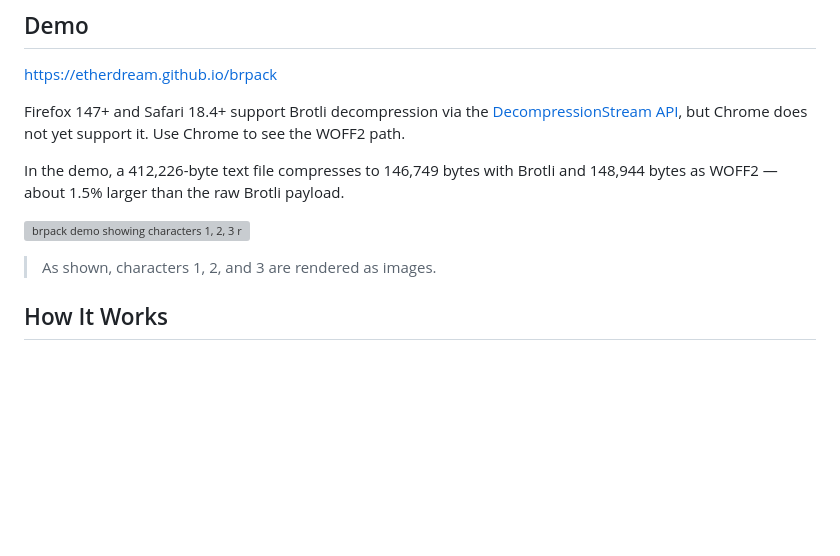
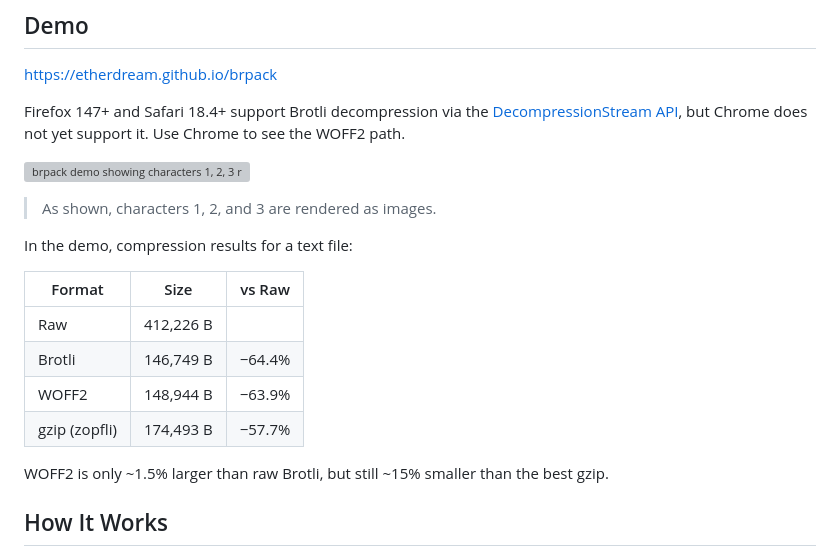
Before and after one commit to EtherDream/brpack, a Markdown page: README.md, the part around the change. Drawn GitHub-style; blank space fills up the shorter version; grey boxes are pictures that could not be loaded.

Commit message:
docs: add compression comparison table with zopfli

```diff
--- a/README.md
+++ b/README.md
@@ -14,11 +14,20 @@ https://etherdream.github.io/brpack
 
 Firefox 147+ and Safari 18.4+ support Brotli decompression via the [DecompressionStream API](https://caniuse.com/mdn-api_decompressionstream_decompressionstream_brotli), but Chrome does not yet support it. Use Chrome to see the WOFF2 path.
 
-In the demo, a 412,226-byte text file compresses to 146,749 bytes with Brotli and 148,944 bytes as WOFF2 — about 1.5% larger than the raw Brotli payload.
-
 ![brpack demo showing characters 1, 2, 3 rendered as color glyph images](https://github.com/user-attachments/assets/2a0a312e-8c05-4e5d-a3a5-a648f4eb9b1d)
 
 > As shown, characters 1, 2, and 3 are rendered as images.
+
+In the demo, compression results for a text file:
+
+| Format        | Size      | vs Raw |
+|---------------|-----------|--------|
+| Raw           | 412,226 B |        |
+| Brotli        | 146,749 B | −64.4% |
+| WOFF2         | 148,944 B | −63.9% |
+| gzip (zopfli) | 174,493 B | −57.7% |
+
+WOFF2 is only ~1.5% larger than raw Brotli, but still ~15% smaller than the best gzip.
 
 ## How It Works
 
```
